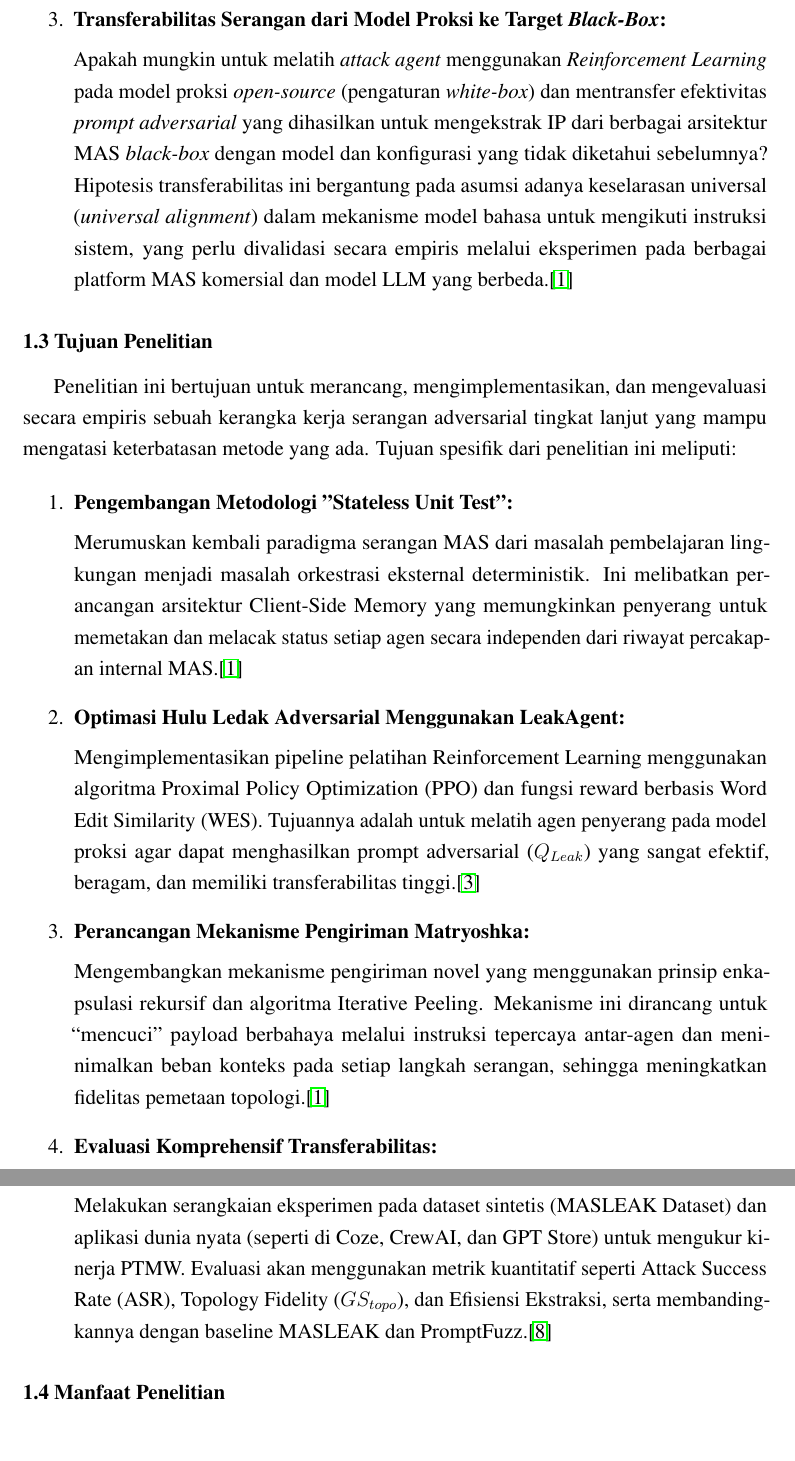
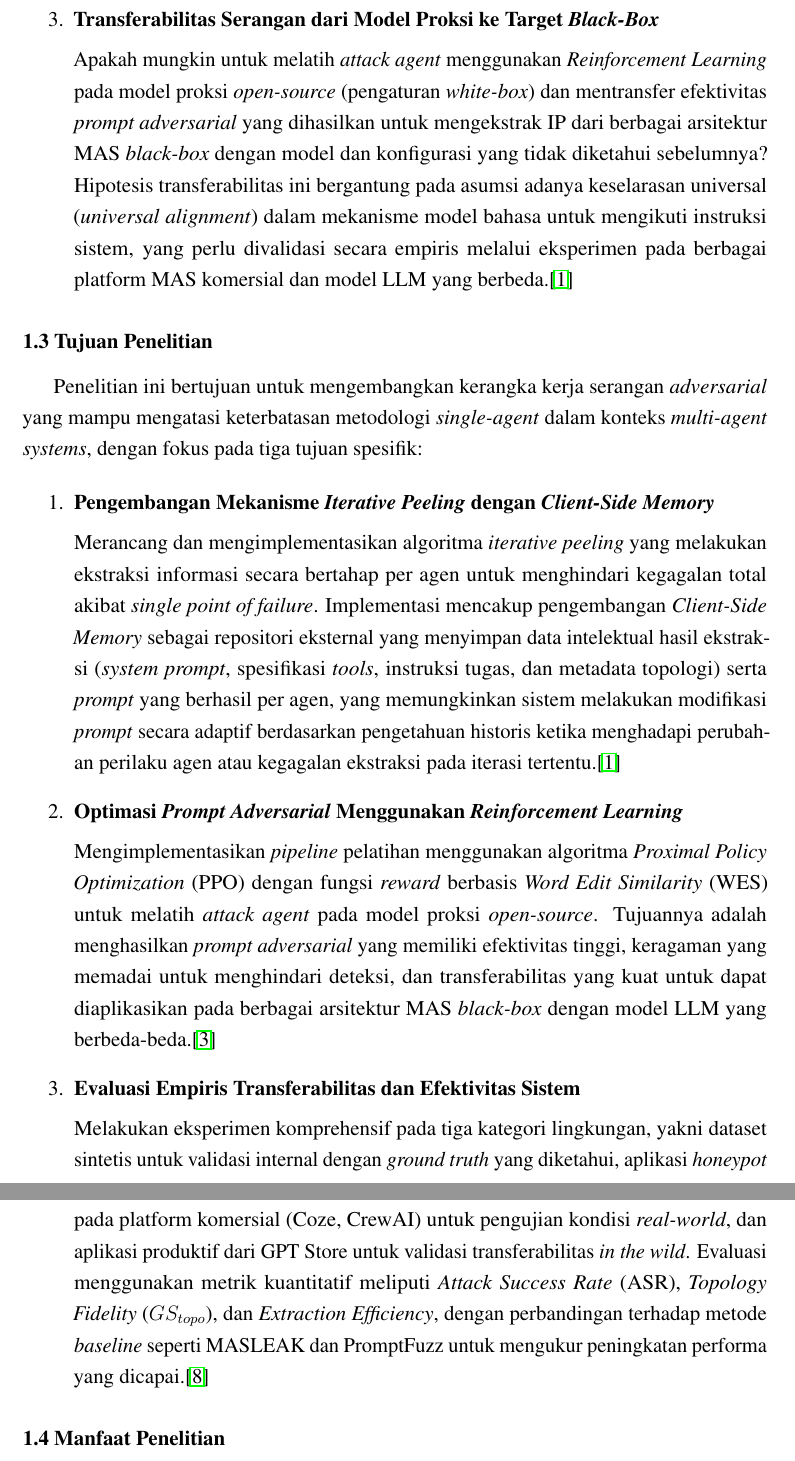
Before and after one commit to Evandita/Seminar-Fix, a LaTeX paper (Seminar Draft 3.tex): two parts of pages 15 and 16 of 37, joined at a grey line, cut so that both start at the same text. Compiled offline with pdfLaTeX.

Commit message:
Fix Tujuan Penelitian

```diff
--- a/Seminar Draft 3.tex
+++ b/Seminar Draft 3.tex
@@ -320,28 +320,25 @@ Berdasarkan celah metodologis yang telah diidentifikasi dalam latar belakang, pe
 
     Bagaimana merancang dan mengimplementasikan mekanisme \textit{iterative peeling} yang mampu melakukan ekstraksi informasi secara bertahap per agen tanpa mengalami kegagalan total akibat \textit{single point of failure}? Lebih lanjut, bagaimana mengintegrasikan \textit{Client-Side Memory} sebagai repositori eksternal yang menyimpan data intelektual hasil ekstraksi dan \textit{prompt} yang berhasil per agen, sehingga sistem dapat melakukan modifikasi \textit{prompt} secara adaptif ketika menghadapi perubahan perilaku agen atau kegagalan ekstraksi pada iterasi tertentu, dengan memanfaatkan pengetahuan historis yang terakumulasi dari interaksi sebelumnya?
 
-    \item \textbf{Transferabilitas Serangan dari Model Proksi ke Target \textit{Black-Box}:}
+    \item \textbf{Transferabilitas Serangan dari Model Proksi ke Target \textit{Black-Box}}
 
     Apakah mungkin untuk melatih \textit{attack agent} menggunakan \textit{Reinforcement Learning} pada model proksi \textit{open-source} (pengaturan \textit{white-box}) dan mentransfer efektivitas \textit{prompt adversarial} yang dihasilkan untuk mengekstrak IP dari berbagai arsitektur MAS \textit{black-box} dengan model dan konfigurasi yang tidak diketahui sebelumnya? Hipotesis transferabilitas ini bergantung pada asumsi adanya keselarasan universal (\textit{universal alignment}) dalam mekanisme model bahasa untuk mengikuti instruksi sistem, yang perlu divalidasi secara empiris melalui eksperimen pada berbagai platform MAS komersial dan model LLM yang berbeda.\cite{ref1}
 \end{enumerate}
 
 \subsection*{1.3 Tujuan Penelitian}
 \addcontentsline{toc}{subsection}{1.3 Tujuan Penelitian}
-Penelitian ini bertujuan untuk merancang, mengimplementasikan, dan mengevaluasi secara empiris sebuah kerangka kerja serangan adversarial tingkat lanjut yang mampu mengatasi keterbatasan metode yang ada. Tujuan spesifik dari penelitian ini meliputi:
+Penelitian ini bertujuan untuk mengembangkan kerangka kerja serangan \textit{adversarial} yang mampu mengatasi keterbatasan metodologi \textit{single-agent} dalam konteks \textit{multi-agent systems}, dengan fokus pada tiga tujuan spesifik:
 
 \begin{enumerate}
-    \item \textbf{Pengembangan Metodologi "Stateless Unit Test":}
+    \item \textbf{Pengembangan Mekanisme \textit{Iterative Peeling} dengan \textit{Client-Side Memory}}
 
-    Merumuskan kembali paradigma serangan MAS dari masalah pembelajaran lingkungan menjadi masalah orkestrasi eksternal deterministik. Ini melibatkan perancangan arsitektur Client-Side Memory yang memungkinkan penyerang untuk memetakan dan melacak status setiap agen secara independen dari riwayat percakapan internal MAS.\cite{ref1}
-    \item \textbf{Optimasi Hulu Ledak Adversarial Menggunakan LeakAgent:}
+    Merancang dan mengimplementasikan algoritma \textit{iterative peeling} yang melakukan ekstraksi informasi secara bertahap per agen untuk menghindari kegagalan total akibat \textit{single point of failure}. Implementasi mencakup pengembangan \textit{Client-Side Memory} sebagai repositori eksternal yang menyimpan data intelektual hasil ekstraksi (\textit{system prompt}, spesifikasi \textit{tools}, instruksi tugas, dan metadata topologi) serta \textit{prompt} yang berhasil per agen, yang memungkinkan sistem melakukan modifikasi \textit{prompt} secara adaptif berdasarkan pengetahuan historis ketika menghadapi perubahan perilaku agen atau kegagalan ekstraksi pada iterasi tertentu.\cite{ref1}
+    \item \textbf{Optimasi \textit{Prompt Adversarial} Menggunakan \textit{Reinforcement Learning}}
 
-    Mengimplementasikan pipeline pelatihan Reinforcement Learning menggunakan algoritma Proximal Policy Optimization (PPO) dan fungsi reward berbasis Word Edit Similarity (WES). Tujuannya adalah untuk melatih agen penyerang pada model proksi agar dapat menghasilkan prompt adversarial ($Q_{Leak}$) yang sangat efektif, beragam, dan memiliki transferabilitas tinggi.\cite{ref3}
-    \item \textbf{Perancangan Mekanisme Pengiriman Matryoshka:}
+    Mengimplementasikan \textit{pipeline} pelatihan menggunakan algoritma \textit{Proximal Policy Optimization} (PPO) dengan fungsi \textit{reward} berbasis \textit{Word Edit Similarity} (WES) untuk melatih \textit{attack agent} pada model proksi \textit{open-source}. Tujuannya adalah menghasilkan \textit{prompt adversarial} yang memiliki efektivitas tinggi, keragaman yang memadai untuk menghindari deteksi, dan transferabilitas yang kuat untuk dapat diaplikasikan pada berbagai arsitektur MAS \textit{black-box} dengan model LLM yang berbeda-beda.\cite{ref3}
+    \item \textbf{Evaluasi Empiris Transferabilitas dan Efektivitas Sistem}
 
-    Mengembangkan mekanisme pengiriman novel yang menggunakan prinsip enkapsulasi rekursif dan algoritma Iterative Peeling. Mekanisme ini dirancang untuk “mencuci” payload berbahaya melalui instruksi tepercaya antar-agen dan meninimalkan beban konteks pada setiap langkah serangan, sehingga meningkatkan fidelitas pemetaan topologi.\cite{ref1}
-    \item \textbf{Evaluasi Komprehensif Transferabilitas:}
-
-    Melakukan serangkaian eksperimen pada dataset sintetis (MASLEAK Dataset) dan aplikasi dunia nyata (seperti di Coze, CrewAI, dan GPT Store) untuk mengukur kinerja PTMW. Evaluasi akan menggunakan metrik kuantitatif seperti Attack Success Rate (ASR), Topology Fidelity ($GS_{topo}$), dan Efisiensi Ekstraksi, serta membandingkannya dengan baseline MASLEAK dan PromptFuzz.\cite{ref8}
+    Melakukan eksperimen komprehensif pada tiga kategori lingkungan, yakni dataset sintetis untuk validasi internal dengan \textit{ground truth} yang diketahui, aplikasi \textit{honeypot} pada platform komersial (Coze, CrewAI) untuk pengujian kondisi \textit{real-world}, dan aplikasi produktif dari GPT Store untuk validasi transferabilitas \textit{in the wild}. Evaluasi menggunakan metrik kuantitatif meliputi \textit{Attack Success Rate} (ASR), \textit{Topology Fidelity} ($GS_{topo}$), dan \textit{Extraction Efficiency}, dengan perbandingan terhadap metode \textit{baseline} seperti MASLEAK dan PromptFuzz untuk mengukur peningkatan performa yang dicapai.\cite{ref8}
 \end{enumerate}
 
 \subsection*{1.4 Manfaat Penelitian}
```
Also changed, not shown: Seminar Draft 3.pdf, Seminar Draft 3.tex (4 more changed lines), 6 other files.
